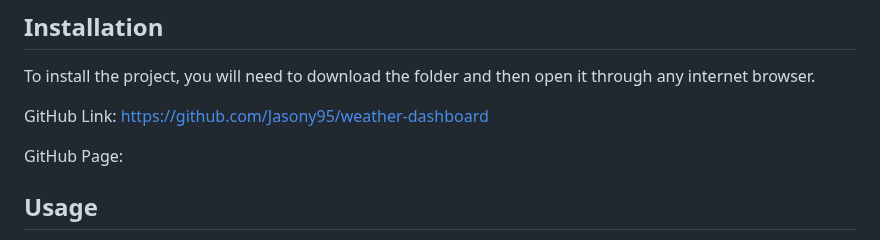
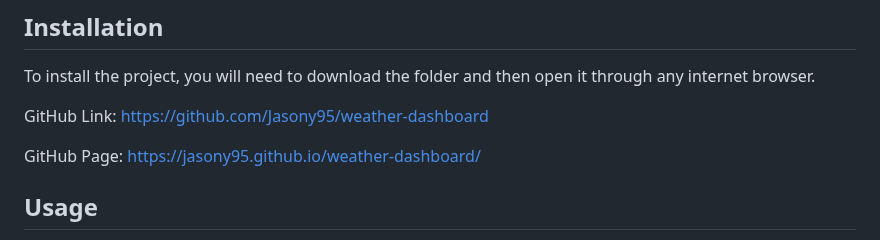
Before and after one commit to Jasony95/weather-dashboard, a Markdown page: README.md, the part around the change. GitHub-like rendering.

Commit message:
Finishing Touches

```diff
--- a/README.md
+++ b/README.md
@@ -26,7 +26,7 @@ To install the project, you will need to download the folder and then open it th
 
 GitHub Link: https://github.com/Jasony95/weather-dashboard
 
-GitHub Page:
+GitHub Page: https://jasony95.github.io/weather-dashboard/
 
 ## Usage
 
```
